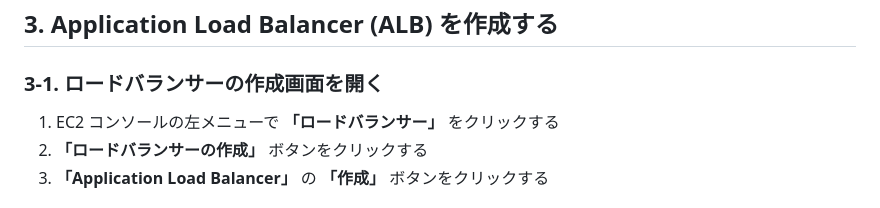
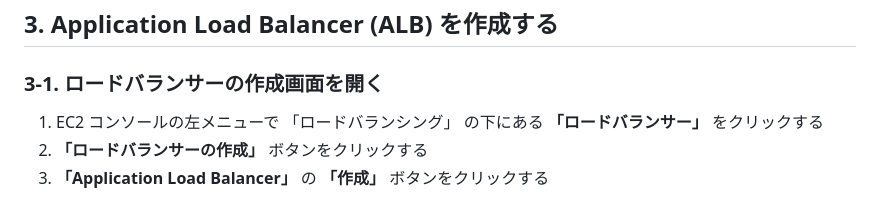
Before and after one commit to tetsuo-nobe/aws-basic, a Markdown page: elb/README.md, the part around the change. Drawn GitHub-style.

```diff
--- a/elb/README.md
+++ b/elb/README.md
@@ -156,7 +156,7 @@ ALB がリクエストを転送する先となるターゲットグループを
 
 ### 3-1. ロードバランサーの作成画面を開く
 
-1. EC2 コンソールの左メニューで **「ロードバランサー」** をクリックする
+1. EC2 コンソールの左メニューで 「ロードバランシング」 の下にある **「ロードバランサー」** をクリックする
 1. **「ロードバランサーの作成」** ボタンをクリックする
 1. **「Application Load Balancer」** の **「作成」** ボタンをクリックする
 
```
